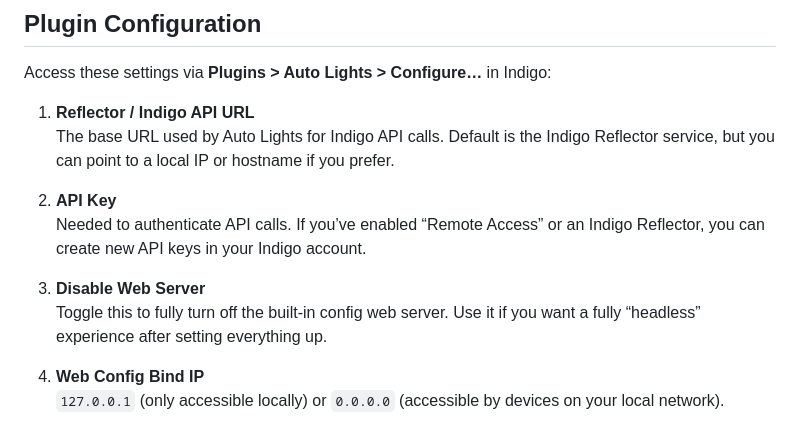
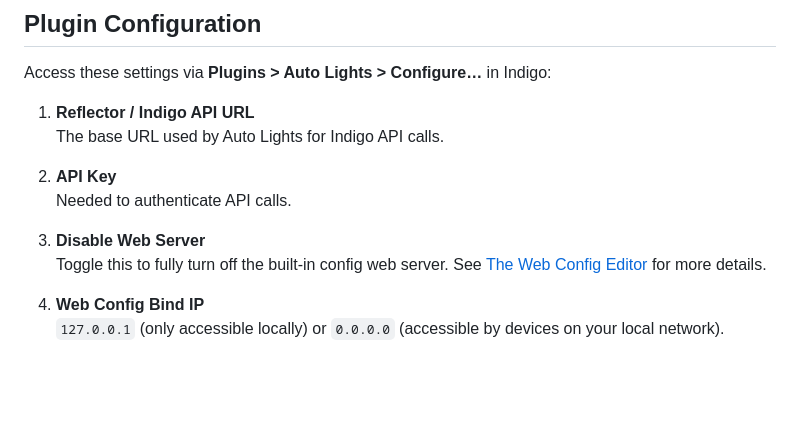
Before and after one commit to mlamoure/indigo-auto-lights, a Markdown page: README.MD, the part around the change. Rendered like a GitHub page; blank space fills up the shorter version.

```diff
--- a/README.MD
+++ b/README.MD
@@ -73,16 +73,14 @@ See documentation [here](Auto%20Lights.indigoPlugin/Contents/Server%20Plugin/con
 Access these settings via **Plugins > Auto Lights > Configure…** in Indigo:
 
 1. **Reflector / Indigo API URL**
-   The base URL used by Auto Lights for Indigo API calls. Default is the Indigo Reflector service, but you can point to
-   a local IP or hostname if you prefer.
+   The base URL used by Auto Lights for Indigo API calls.
 
 2. **API Key**
-   Needed to authenticate API calls. If you’ve enabled “Remote Access” or an Indigo Reflector, you can create new API
-   keys in your Indigo account.
+   Needed to authenticate API calls.
 
 3. **Disable Web Server**
-   Toggle this to fully turn off the built-in config web server. Use it if you want a fully “headless” experience after
-   setting everything up.
+   Toggle this to fully turn off the built-in config web server. See [The Web Config Editor](#the-web-config-editor) for
+   more details.
 
 4. **Web Config Bind IP**
    `127.0.0.1` (only accessible locally) or `0.0.0.0` (accessible by devices on your local network).
```
